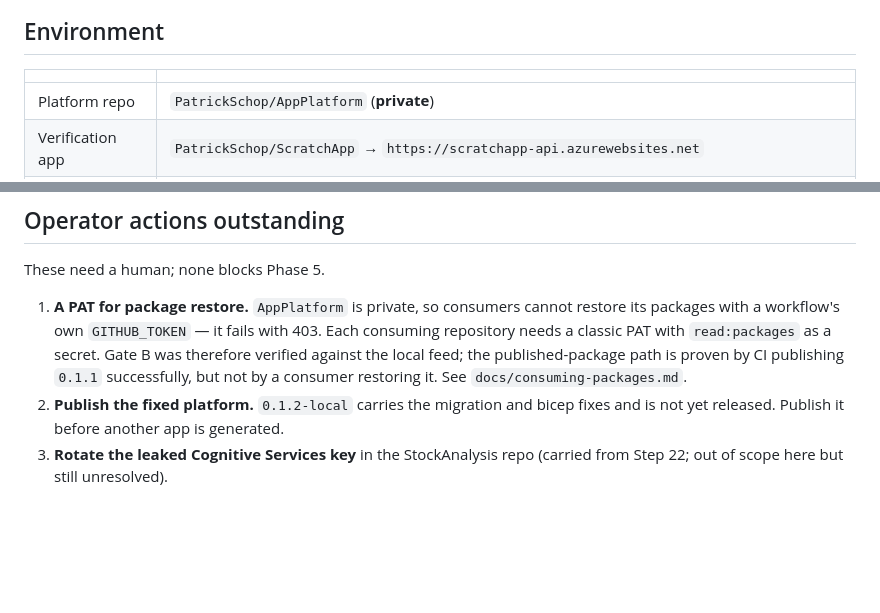
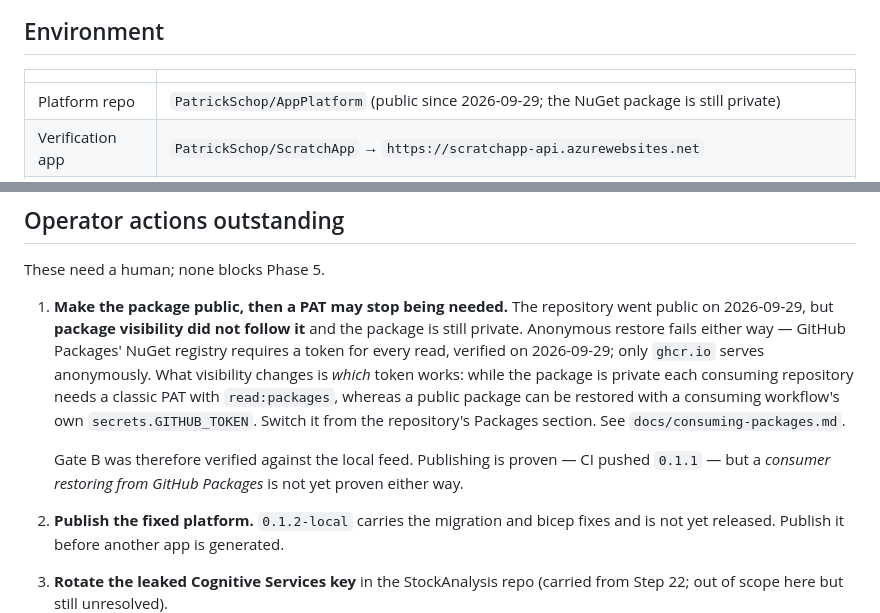
Before and after one commit to PatrickSchop/AppPlatform, a Markdown page: .plans/tiny-app-platform-v1-progress.md, 2 parts joined by grey strips. Drawn GitHub-style; blank space fills up the shorter version.

```diff
--- a/.plans/tiny-app-platform-v1-progress.md
+++ b/.plans/tiny-app-platform-v1-progress.md
@@ -76,7 +76,7 @@ predecessor. Everything it assumed but did not have now exists:
 
 | | |
 |---|---|
-| Platform repo | `PatrickSchop/AppPlatform` (**private**) |
+| Platform repo | `PatrickSchop/AppPlatform` (public since 2026-09-29; the NuGet package is still private) |
 | Verification app | `PatrickSchop/ScratchApp` → `https://scratchapp-api.azurewebsites.net` |
 | Azure | resource group `ScratchApp` (westeurope); database `scratchapp` on `pschop-db` in `ApplicationsShared` |
 | Entra | `PS Apps API` `c5692707-…` and `PS Apps SPA` `28267d47-…`, both `AzureADandPersonalMicrosoftAccount` |
@@ -90,11 +90,17 @@ interactive consent prompt.
 
 These need a human; none blocks Phase 5.
 
-1. **A PAT for package restore.** `AppPlatform` is private, so consumers cannot restore its
-   packages with a workflow's own `GITHUB_TOKEN` — it fails with 403. Each consuming
-   repository needs a classic PAT with `read:packages` as a secret. Gate B was therefore
-   verified against the local feed; the published-package path is proven by CI publishing
-   `0.1.1` successfully, but not by a consumer restoring it. See `docs/consuming-packages.md`.
+1. **Make the package public, then a PAT may stop being needed.** The repository went public
+   on 2026-09-29, but **package visibility did not follow it** and the package is still
+   private. Anonymous restore fails either way — GitHub Packages' NuGet registry requires a
+   token for every read, verified on 2026-09-29; only `ghcr.io` serves anonymously. What
+   visibility changes is *which* token works: while the package is private each consuming
+   repository needs a classic PAT with `read:packages`, whereas a public package can be
+   restored with a consuming workflow's own `secrets.GITHUB_TOKEN`. Switch it from the
+   repository's Packages section. See `docs/consuming-packages.md`.
+
+   Gate B was therefore verified against the local feed. Publishing is proven — CI pushed
+   `0.1.1` — but a *consumer restoring from GitHub Packages* is not yet proven either way.
 2. **Publish the fixed platform.** `0.1.2-local` carries the migration and bicep fixes and is
    not yet released. Publish it before another app is generated.
 3. **Rotate the leaked Cognitive Services key** in the StockAnalysis repo (carried from
```
Also changed, not shown: docs/consuming-packages.md (+23 -8 lines).
